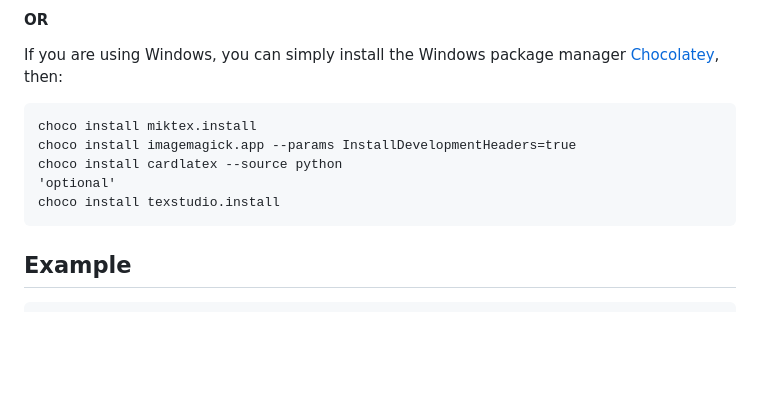
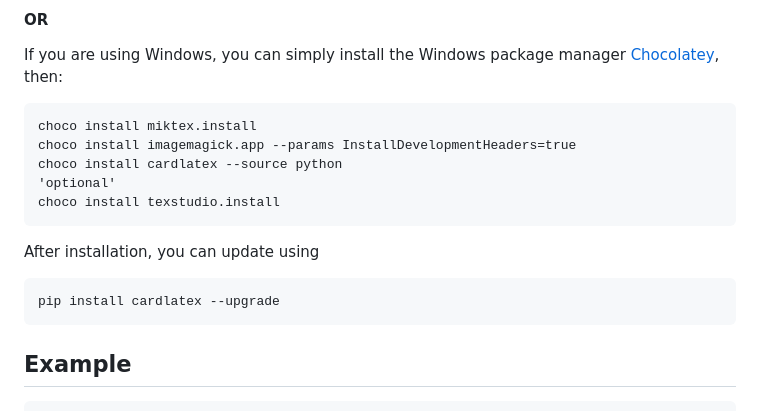
Before and after one commit to snorthman/cardlatex, a Markdown page: README.md, the part around the change. Drawn GitHub-style; blank space fills up the shorter version.

````diff
--- a/README.md
+++ b/README.md
@@ -48,6 +48,12 @@ choco install imagemagick.app --params InstallDevelopmentHeaders=true
 choco install cardlatex --source python
 'optional'
 choco install texstudio.install
+```
+
+After installation, you can update using
+
+```commandline
+pip install cardlatex --upgrade
 ```
 
 ## Example
````
